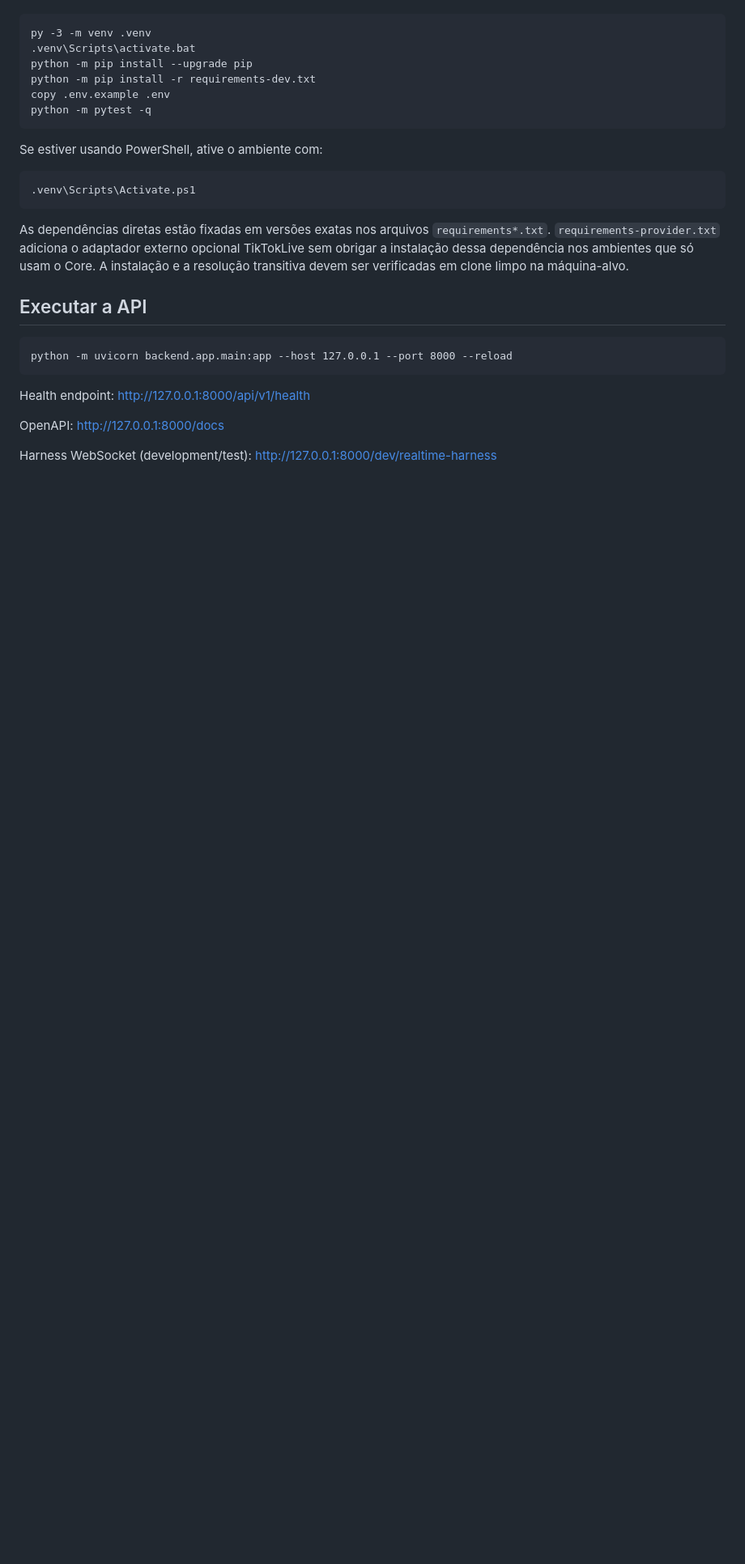
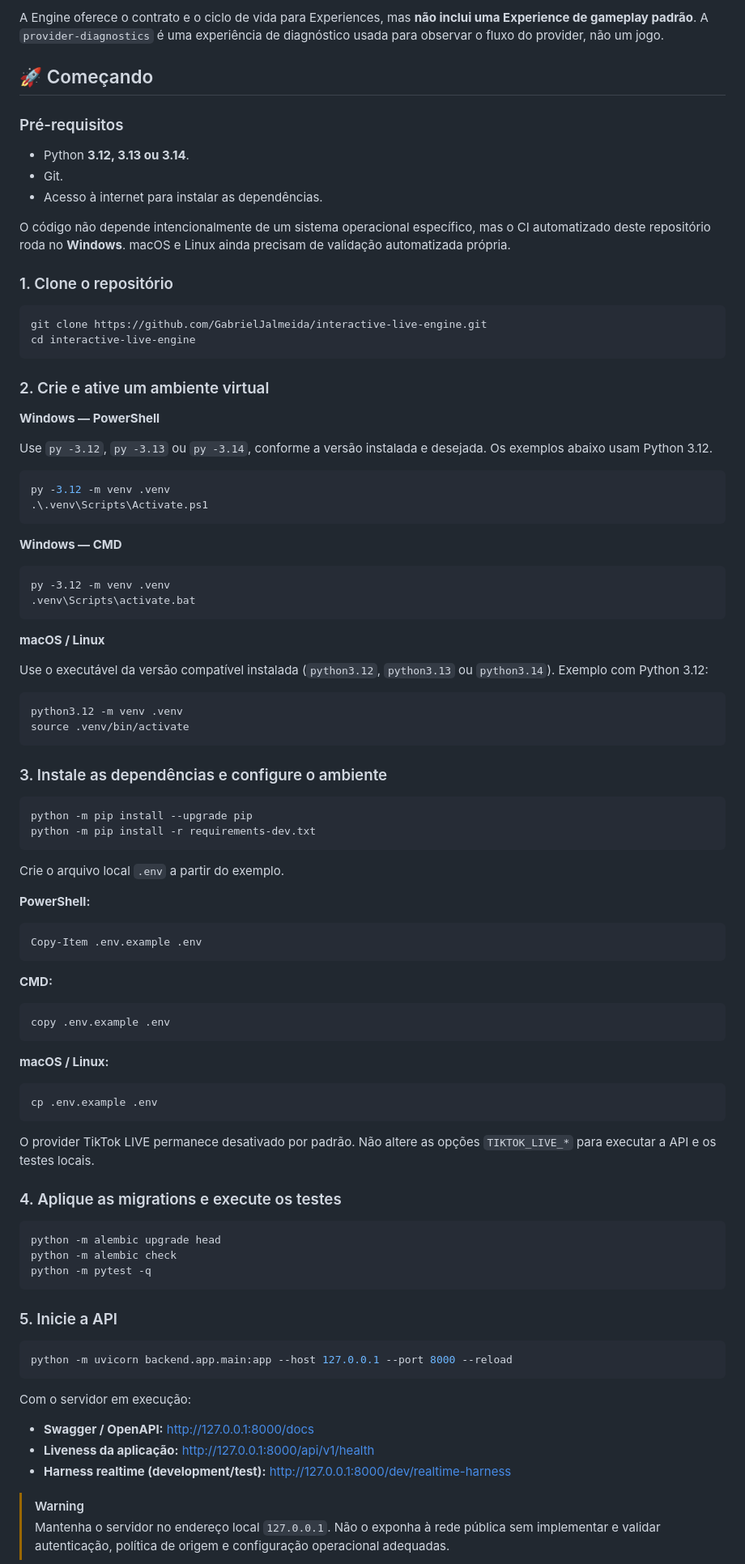
Before and after one commit to GabrielJalmeida/interactive-live-engine, a Markdown page: README.md, the part around one of its changes. Shown at 81% size. GitHub-like rendering; blank space fills up the shorter version.

````diff
--- a/README.md
+++ b/README.md
@@ -27,30 +98,99 @@ Execute os comandos a partir da raiz deste repositório:
+A Engine oferece o contrato e o ciclo de vida para Experiences, mas **não inclui uma Experience de gameplay padrão**. A `provider-diagnostics` é uma experiência de diagnóstico usada para observar o fluxo do provider, não um jogo.
+
+<a id="começando"></a>
+## 🚀 Começando
+
+### Pré-requisitos
+
+- Python **3.12, 3.13 ou 3.14**.
+- Git.
+- Acesso à internet para instalar as dependências.
+
+O código não depende intencionalmente de um sistema operacional específico, mas o CI automatizado deste repositório roda no **Windows**. macOS e Linux ainda precisam de validação automatizada própria.
+
+### 1. Clone o repositório
+
+```bash
+git clone https://github.com/GabrielJalmeida/interactive-live-engine.git
+cd interactive-live-engine
+```
+
+### 2. Crie e ative um ambiente virtual
+
+**Windows — PowerShell**
+
+Use `py -3.12`, `py -3.13` ou `py -3.14`, conforme a versão instalada e desejada. Os exemplos abaixo usam Python 3.12.
+
+```powershell
+py -3.12 -m venv .venv
+.\.venv\Scripts\Activate.ps1
+```
+
+**Windows — CMD**
 
 ```bat
-py -3 -m venv .venv
+py -3.12 -m venv .venv
 .venv\Scripts\activate.bat
+```
+
+**macOS / Linux**
+
+Use o executável da versão compatível instalada (`python3.12`, `python3.13` ou `python3.14`). Exemplo com Python 3.12:
+
+```bash
+python3.12 -m venv .venv
+source .venv/bin/activate
+```
+
+### 3. Instale as dependências e configure o ambiente
+
+```bash
 python -m pip install --upgrade pip
 python -m pip install -r requirements-dev.txt
+```
+
+Crie o arquivo local `.env` a partir do exemplo.
+
+**PowerShell:**
+
+```powershell
+Copy-Item .env.example .env
+```
+
+**CMD:**
+
+```bat
 copy .env.example .env
+```
+
+**macOS / Linux:**
+
+```bash
+cp .env.example .env
+```
+
+O provider TikTok LIVE permanece desativado por padrão. Não altere as opções `TIKTOK_LIVE_*` para executar a API e os testes locais.
+
+### 4. Aplique as migrations e execute os testes
+
+```bash
+python -m alembic upgrade head
+python -m alembic check
 python -m pytest -q
 ```
 
-Se estiver usando PowerShell, ative o ambiente com:
+### 5. Inicie a API
 
-```powershell
-.venv\Scripts\Activate.ps1
-```
-
-As dependências diretas estão fixadas em versões exatas nos arquivos `requirements*.txt`. `requirements-provider.txt` adiciona o adaptador externo opcional TikTokLive sem obrigar a instalação dessa dependência nos ambientes que só usam o Core. A instalação e a resolução transitiva devem ser verificadas em clone limpo na máquina-alvo.
-
-## Executar a API
-
-```bat
+```bash
 python -m uvicorn backend.app.main:app --host 127.0.0.1 --port 8000 --reload
 ```
 
-Health endpoint: <http://127.0.0.1:8000/api/v1/health>
+Com o servidor em execução:
 
-OpenAPI: <http://127.0.0.1:8000/docs>
+- **Swagger / OpenAPI:** [http://127.0.0.1:8000/docs](http://127.0.0.1:8000/docs)
+- **Liveness da aplicação:** [http://127.0.0.1:8000/api/v1/health](http://127.0.0.1:8000/api/v1/health)
+- **Harness realtime (development/test):** [http://127.0.0.1:8000/dev/realtime-harness](http://127.0.0.1:8000/dev/realtime-harness)
 
-Harness WebSocket (development/test): <http://127.0.0.1:8000/dev/realtime-harness>
+> [!WARNING]
+> Mantenha o servidor no endereço local `127.0.0.1`. Não o exponha à rede pública sem implementar e validar autenticação, política de origem e configuração operacional adequadas.
 
````
Also changed, not shown: other parts of README.md (+252 -86 lines).
